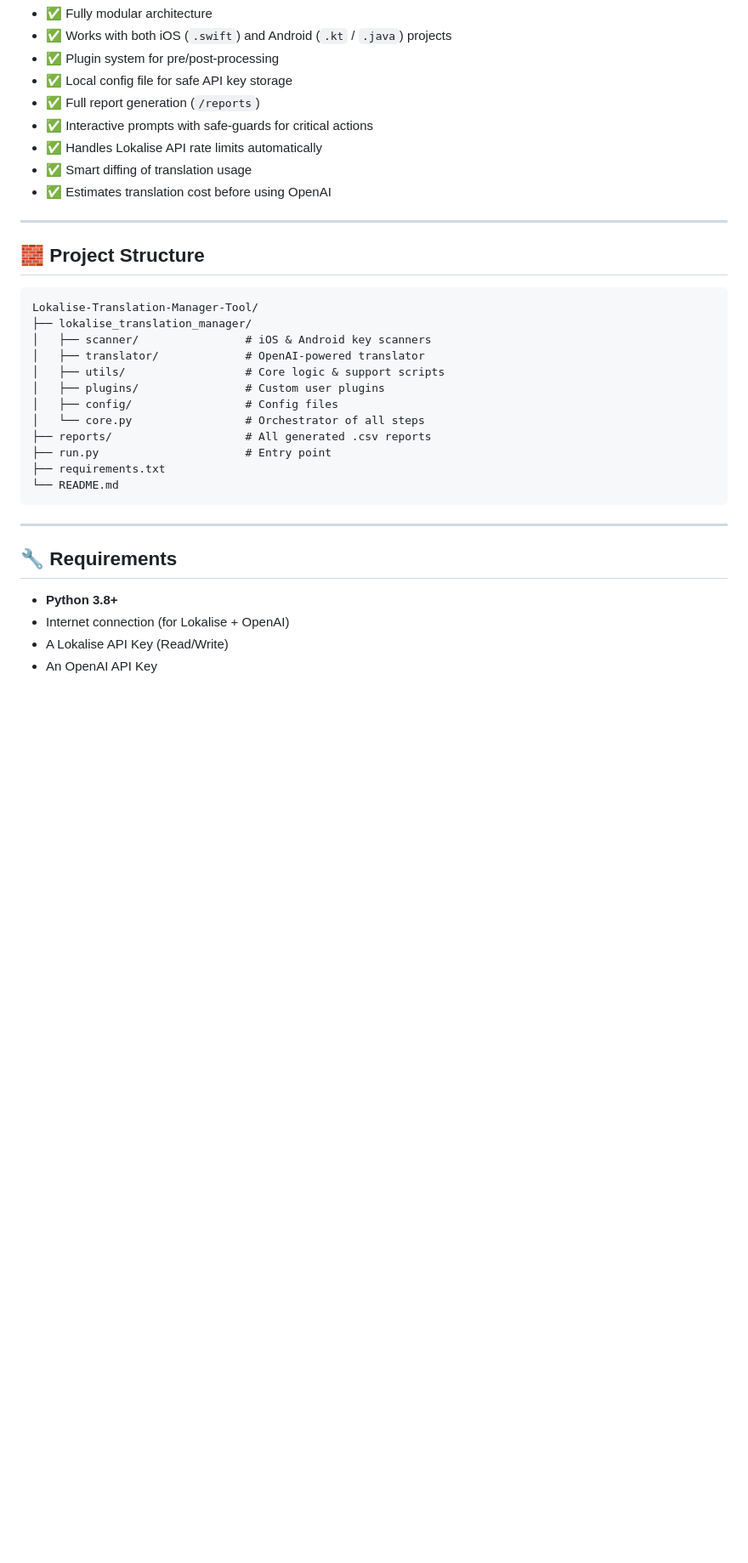
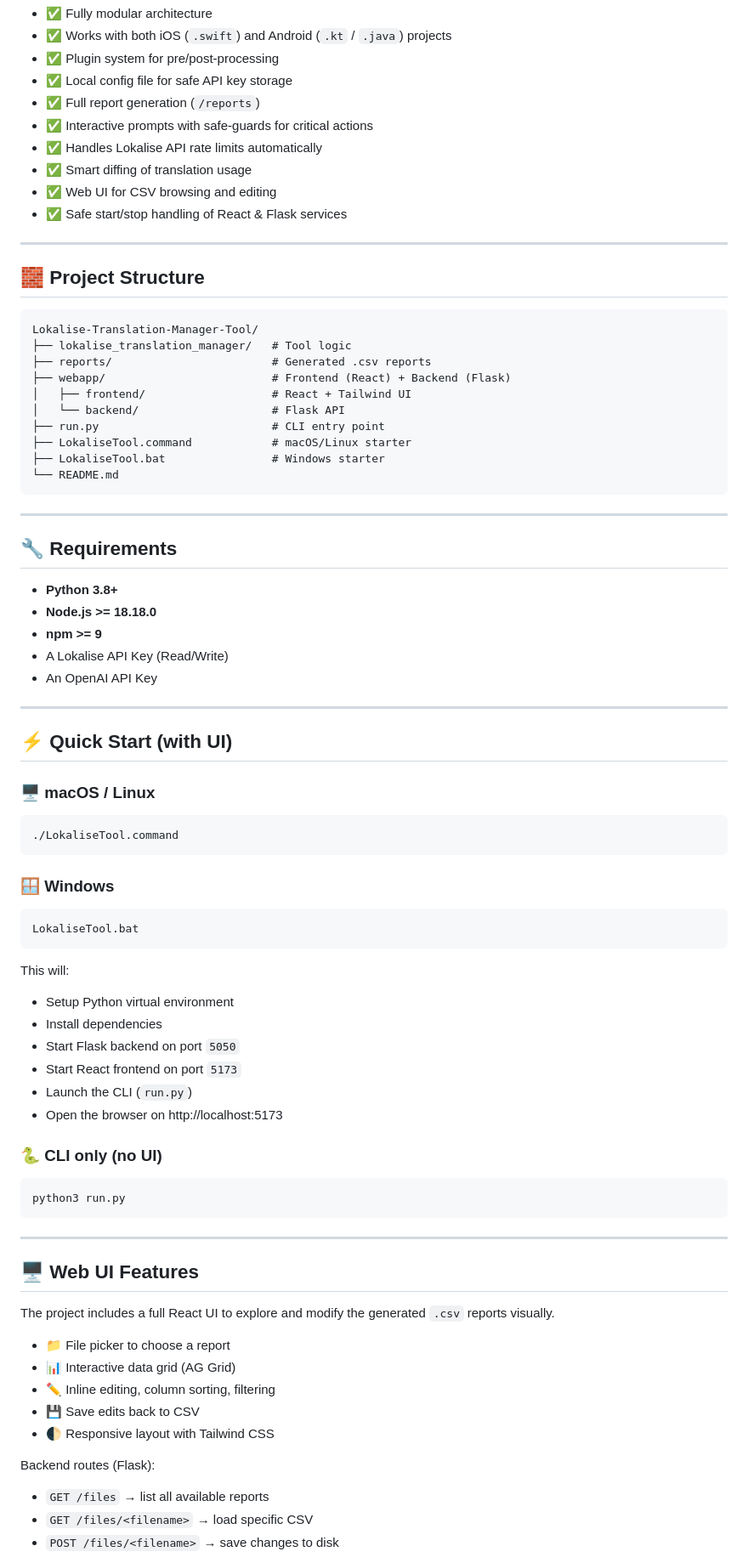
Before and after one commit to pcarrieri/Lokalise-Translation-Manager-Tool, a Markdown page: README.md, the part around the change printed below. Shown: that part at 85% size. GitHub-like rendering; blank space fills up the shorter version.

````diff
--- a/README.md
+++ b/README.md
@@ -34,7 +35,8 @@
 - ✅ Interactive prompts with safe-guards for critical actions
 - ✅ Handles Lokalise API rate limits automatically
 - ✅ Smart diffing of translation usage
-- ✅ Estimates translation cost before using OpenAI
+- ✅ Web UI for CSV browsing and editing
+- ✅ Safe start/stop handling of React & Flask services
 
 ---
 
@@ -42,16 +44,14 @@
 
 ```
 Lokalise-Translation-Manager-Tool/
-├── lokalise_translation_manager/
-│   ├── scanner/                # iOS & Android key scanners
-│   ├── translator/             # OpenAI-powered translator
-│   ├── utils/                  # Core logic & support scripts
-│   ├── plugins/                # Custom user plugins
-│   ├── config/                 # Config files
-│   └── core.py                 # Orchestrator of all steps
-├── reports/                    # All generated .csv reports
-├── run.py                      # Entry point
-├── requirements.txt
+├── lokalise_translation_manager/   # Tool logic
+├── reports/                        # Generated .csv reports
+├── webapp/                         # Frontend (React) + Backend (Flask)
+│   ├── frontend/                   # React + Tailwind UI
+│   └── backend/                    # Flask API
+├── run.py                          # CLI entry point
+├── LokaliseTool.command            # macOS/Linux starter
+├── LokaliseTool.bat                # Windows starter
 └── README.md
 ```
 
@@ -60,6 +60,55 @@ Lokalise-Translation-Manager-Tool/
 ## 🔧 Requirements
 
 - **Python 3.8+**
-- Internet connection (for Lokalise + OpenAI)
+- **Node.js >= 18.18.0**
+- **npm >= 9**
 - A Lokalise API Key (Read/Write)
 - An OpenAI API Key
+
+---
+
+## ⚡ Quick Start (with UI)
+
+### 🖥 macOS / Linux
+
+```bash
+./LokaliseTool.command
+```
+
+### 🪟 Windows
+
+```bash
+LokaliseTool.bat
+```
+
+This will:
+- Setup Python virtual environment
+- Install dependencies
+- Start Flask backend on port `5050`
+- Start React frontend on port `5173`
+- Launch the CLI (`run.py`)
+- Open the browser on http://localhost:5173
+
+### 🐍 CLI only (no UI)
+
+```bash
+python3 run.py
+```
+
+---
+
+## 🖥 Web UI Features
+
+The project includes a full React UI to explore and modify the generated `.csv` reports visually.
+
+- 📁 File picker to choose a report
+- 📊 Interactive data grid (AG Grid)
+- ✏️ Inline editing, column sorting, filtering
+- 💾 Save edits back to CSV
+- 🌓 Responsive layout with Tailwind CSS
+
+Backend routes (Flask):
+- `GET /files` → list all available reports
+- `GET /files/<filename>` → load specific CSV
+- `POST /files/<filename>` → save changes to disk
+
````
Also changed, not shown: other parts of README.md (+25 -29 lines).
